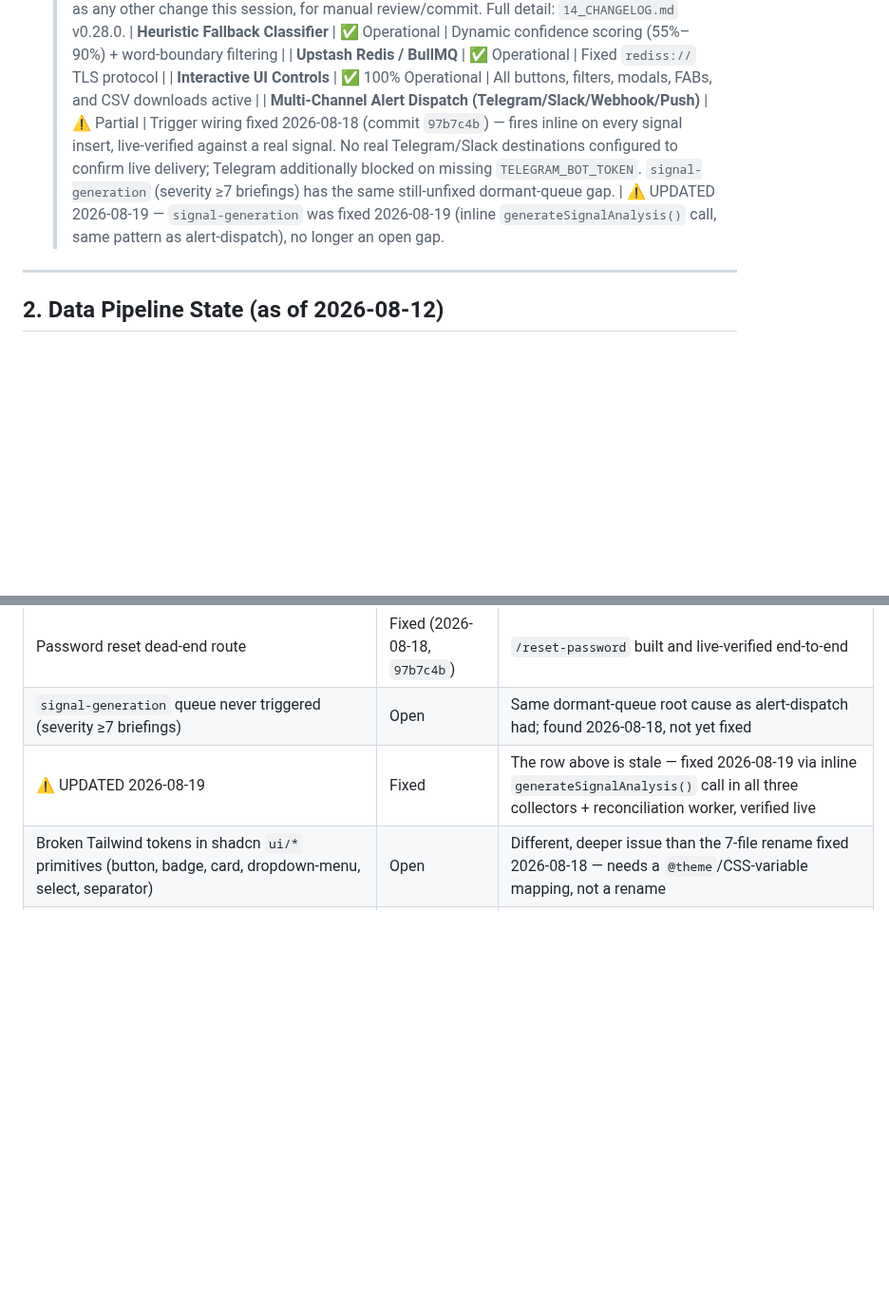
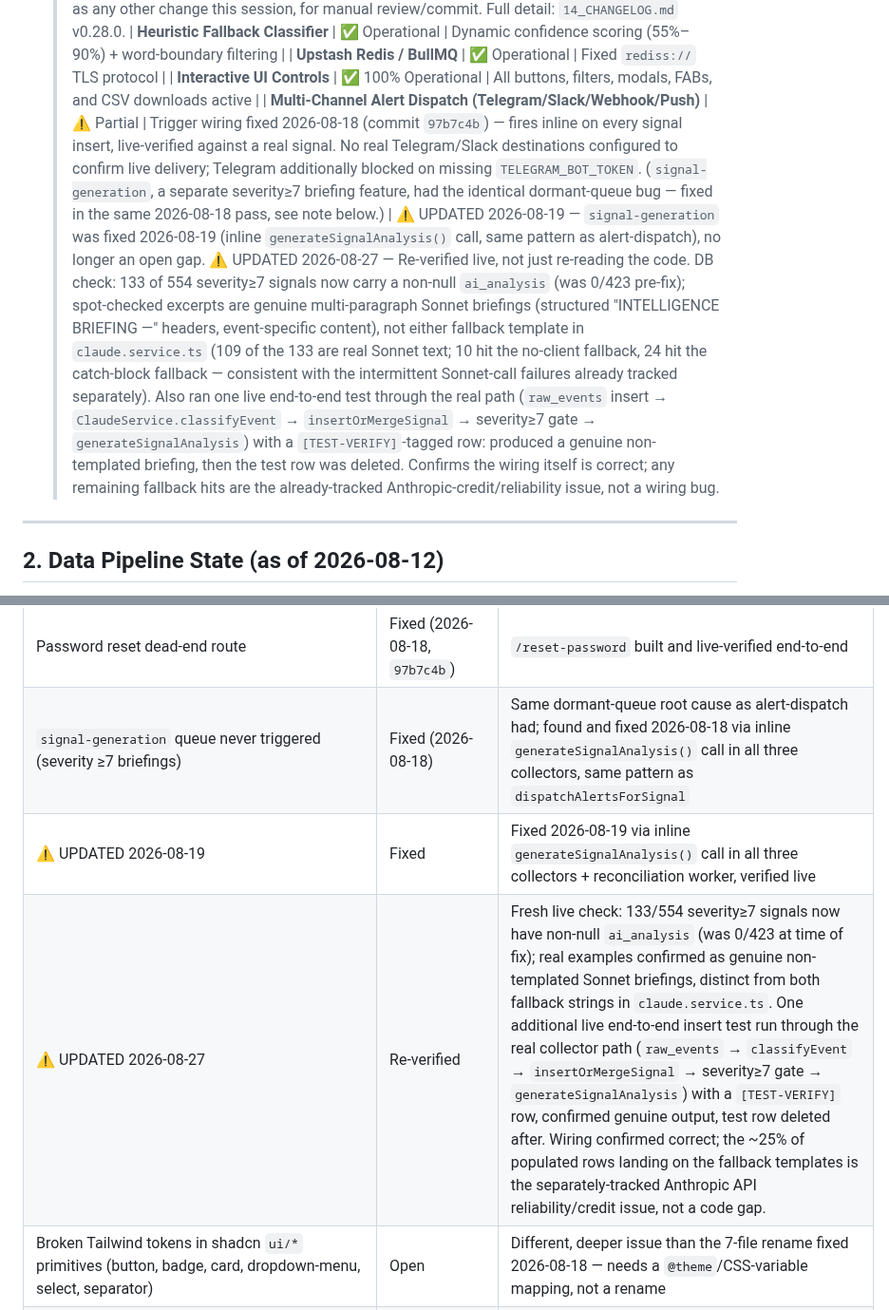
Before and after one commit to kashifnehal/bluebeaconresearch, a Markdown page: docs/brain/08_CURRENT_STATUS.md, 2 parts joined by grey strips. Shown at 95% size. Rendered like a GitHub page; blank space fills up the shorter version.

Commit message:
docs: correct stale signal-generation dormant-queue claims in 08_CURRENT_STATUS.md
Two spots still described signal-generation's severity>=7 ai_analysis
wiring as an unfixed dormant-queue gap, contradicting adjacent
2026-08-19 fix notes in the same doc. Re-verified live: 133/554
severity>=7 signals now carry non-null ai_analysis (was 0/423 pre-fix),
spot-checked as genuine non-templated Sonnet briefings, plus one fresh
end-to-end insert test through the real collector path. Wiring is
confirmed correct; remaining fallback hits trace to the already-tracked
Anthropic API credit/reliability issue, not a code gap.

Co-Authored-By: Claude Sonnet 5 <noreply@anthropic.com>

```diff
--- a/docs/brain/08_CURRENT_STATUS.md
+++ b/docs/brain/08_CURRENT_STATUS.md
@@ -221,8 +221,9 @@ dashboard stale-data banner wired, price staleness surfaced, two routes' DB-erro
   | **Heuristic Fallback Classifier** | ✅ Operational | Dynamic confidence scoring (55%–90%) + word-boundary filtering |
   | **Upstash Redis / BullMQ** | ✅ Operational | Fixed `rediss://` TLS protocol |
   | **Interactive UI Controls** | ✅ 100% Operational | All buttons, filters, modals, FABs, and CSV downloads active |
-  | **Multi-Channel Alert Dispatch (Telegram/Slack/Webhook/Push)** | ⚠️ Partial | Trigger wiring fixed 2026-08-18 (commit `97b7c4b`) — fires inline on every signal insert, live-verified against a real signal. No real Telegram/Slack destinations configured to confirm live delivery; Telegram additionally blocked on missing `TELEGRAM_BOT_TOKEN`. `signal-generation` (severity ≥7 briefings) has the same still-unfixed dormant-queue gap. |
+  | **Multi-Channel Alert Dispatch (Telegram/Slack/Webhook/Push)** | ⚠️ Partial | Trigger wiring fixed 2026-08-18 (commit `97b7c4b`) — fires inline on every signal insert, live-verified against a real signal. No real Telegram/Slack destinations configured to confirm live delivery; Telegram additionally blocked on missing `TELEGRAM_BOT_TOKEN`. (`signal-generation`, a separate severity≥7 briefing feature, had the identical dormant-queue bug — fixed in the same 2026-08-18 pass, see note below.) |
   > ⚠️ UPDATED 2026-08-19 — `signal-generation` was fixed 2026-08-19 (inline `generateSignalAnalysis()` call, same pattern as alert-dispatch), no longer an open gap.
+  > ⚠️ UPDATED 2026-08-27 — Re-verified live, not just re-reading the code. DB check: 133 of 554 severity≥7 signals now carry a non-null `ai_analysis` (was 0/423 pre-fix); spot-checked excerpts are genuine multi-paragraph Sonnet briefings (structured "INTELLIGENCE BRIEFING —" headers, event-specific content), not either fallback template in `claude.service.ts` (109 of the 133 are real Sonnet text; 10 hit the no-client fallback, 24 hit the catch-block fallback — consistent with the intermittent Sonnet-call failures already tracked separately). Also ran one live end-to-end test through the real path (`raw_events` insert → `ClaudeService.classifyEvent` → `insertOrMergeSignal` → severity≥7 gate → `generateSignalAnalysis`) with a `[TEST-VERIFY]`-tagged row: produced a genuine non-templated briefing, then the test row was deleted. Confirms the wiring itself is correct; any remaining fallback hits are the already-tracked Anthropic-credit/reliability issue, not a wiring bug.
 
 ---
 
@@ -290,8 +291,9 @@ Featured cards on `/alerts` pick the first signal with **`severity >= 8`**. New
 | Alert dispatch never triggered (any channel) | Fixed (2026-08-18, `97b7c4b`) | Was a wiring gap upstream of credentials, not a config problem — see v0.20.0 in `14_CHANGELOG.md` |
 | Telegram alerts not working            | Open (narrowed) | Wiring fixed 2026-08-18; blocker now is only `TELEGRAM_BOT_TOKEN` not set in Railway |
 | Password reset dead-end route          | Fixed (2026-08-18, `97b7c4b`) | `/reset-password` built and live-verified end-to-end |
-| `signal-generation` queue never triggered (severity ≥7 briefings) | Open | Same dormant-queue root cause as alert-dispatch had; found 2026-08-18, not yet fixed |
-| ⚠️ UPDATED 2026-08-19 | Fixed | The row above is stale — fixed 2026-08-19 via inline `generateSignalAnalysis()` call in all three collectors + reconciliation worker, verified live |
+| `signal-generation` queue never triggered (severity ≥7 briefings) | Fixed (2026-08-18) | Same dormant-queue root cause as alert-dispatch had; found and fixed 2026-08-18 via inline `generateSignalAnalysis()` call in all three collectors, same pattern as `dispatchAlertsForSignal` |
+| ⚠️ UPDATED 2026-08-19 | Fixed | Fixed 2026-08-19 via inline `generateSignalAnalysis()` call in all three collectors + reconciliation worker, verified live |
+| ⚠️ UPDATED 2026-08-27 | Re-verified | Fresh live check: 133/554 severity≥7 signals now have non-null `ai_analysis` (was 0/423 at time of fix); real examples confirmed as genuine non-templated Sonnet briefings, distinct from both fallback strings in `claude.service.ts`. One additional live end-to-end insert test run through the real collector path (`raw_events` → `classifyEvent` → `insertOrMergeSignal` → severity≥7 gate → `generateSignalAnalysis`) with a `[TEST-VERIFY]` row, confirmed genuine output, test row deleted after. Wiring confirmed correct; the ~25% of populated rows landing on the fallback templates is the separately-tracked Anthropic API reliability/credit issue, not a code gap. |
 | Broken Tailwind tokens in shadcn `ui/*` primitives (button, badge, card, dropdown-menu, select, separator) | Open | Different, deeper issue than the 7-file rename fixed 2026-08-18 — needs a `@theme`/CSS-variable mapping, not a rename |
 | Broken Tailwind tokens in `events/[id]/page.tsx`, `privacy/page.tsx` | Open | Same broken-token pattern as the 7 files fixed 2026-08-18, just not in the named scope of that pass |
 | `COMMODITIES`/`REGIONS` don't match `01_PRODUCT.md` §2.13 (`CORN` vs spec's `COPPER`; `REGIONS` missing "Global") | Fixed (2026-08-25, `148f06d`) | `COPPER` added alongside `CORN` (not replacing it — both are real, price-synced commodities); "Global" added to `REGIONS`. Blast radius confirmed across all 3 consumers before changing (all read-only) |
```
